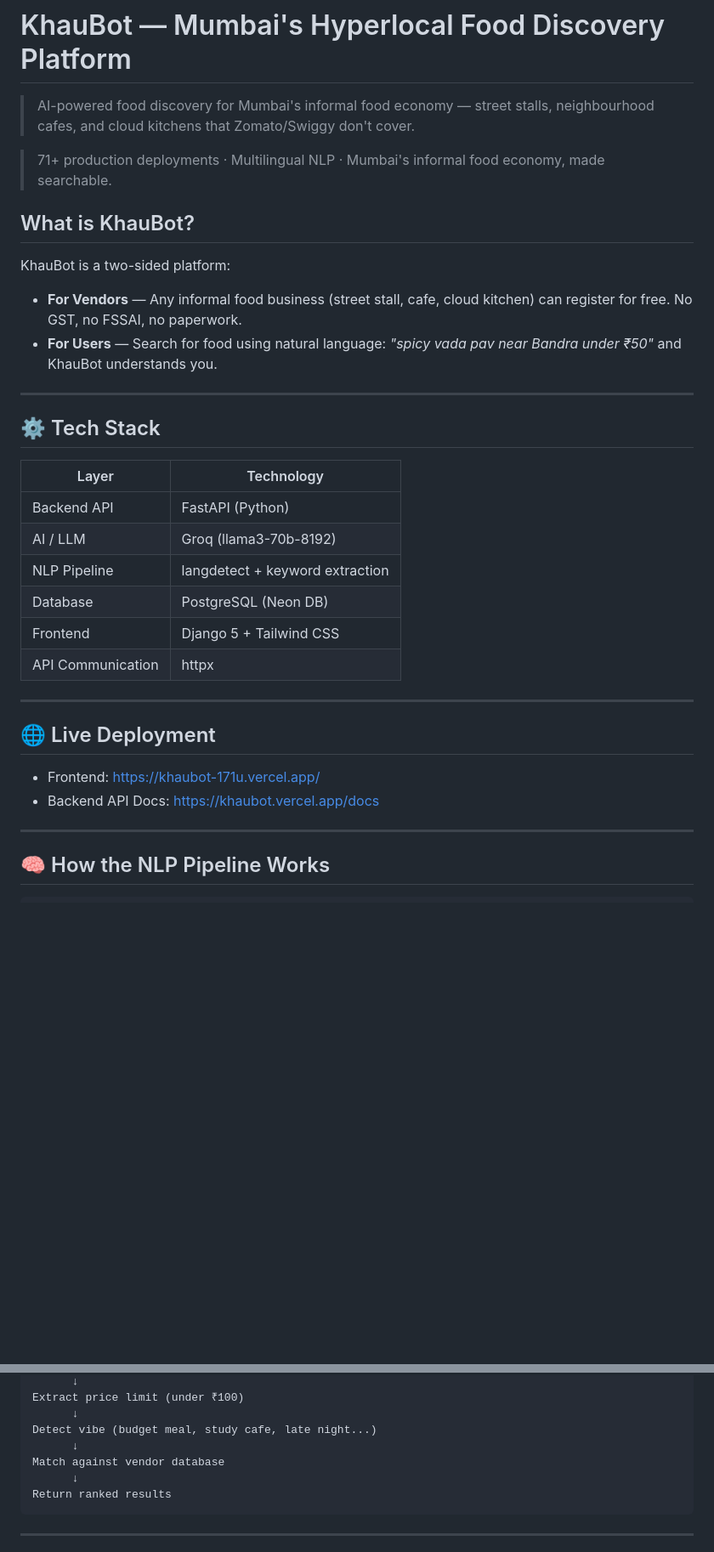
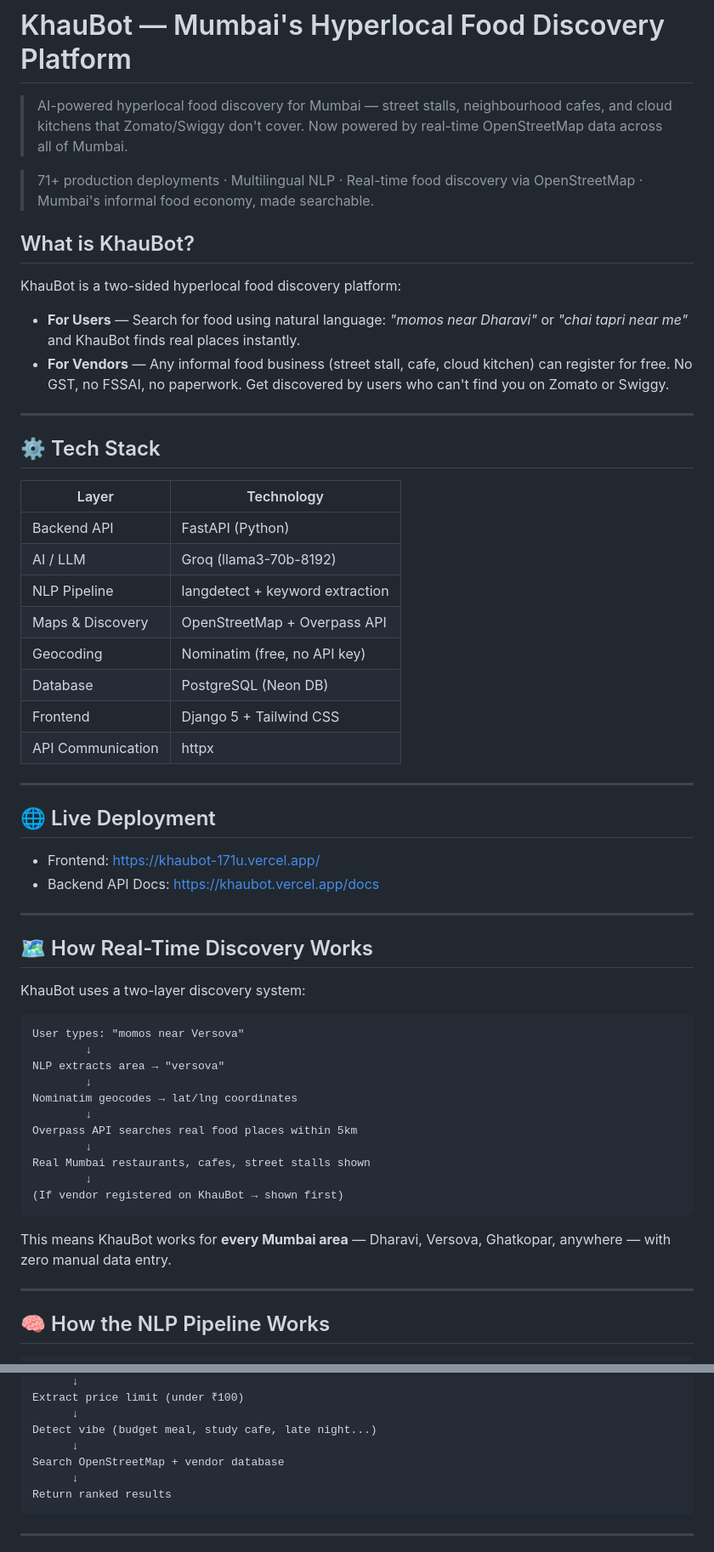
Before and after one commit to ketkivmohite/khaubot, a Markdown page: README.md, 2 parts joined by grey strips. Shown at 85% size. Rendered like a GitHub page; blank space fills up the shorter version.

Commit message:
Update README with OSM integration

````diff
--- a/README.md
+++ b/README.md
@@ -1,14 +1,14 @@
 # KhauBot — Mumbai's Hyperlocal Food Discovery Platform
 
-> AI-powered food discovery for Mumbai's informal food economy — street stalls, neighbourhood cafes, and cloud kitchens that Zomato/Swiggy don't cover.
+> AI-powered hyperlocal food discovery for Mumbai — street stalls, neighbourhood cafes, and cloud kitchens that Zomato/Swiggy don't cover. Now powered by real-time OpenStreetMap data across all of Mumbai.
 
-> 71+ production deployments · Multilingual NLP · Mumbai's informal food economy, made searchable.
+> 71+ production deployments · Multilingual NLP · Real-time food discovery via OpenStreetMap · Mumbai's informal food economy, made searchable.
 
 ## What is KhauBot?
 
-KhauBot is a two-sided platform:
-- **For Vendors** — Any informal food business (street stall, cafe, cloud kitchen) can register for free. No GST, no FSSAI, no paperwork.
-- **For Users** — Search for food using natural language: *"spicy vada pav near Bandra under ₹50"* and KhauBot understands you.
+KhauBot is a two-sided hyperlocal food discovery platform:
+- **For Users** — Search for food using natural language: *"momos near Dharavi"* or *"chai tapri near me"* and KhauBot finds real places instantly.
+- **For Vendors** — Any informal food business (street stall, cafe, cloud kitchen) can register for free. No GST, no FSSAI, no paperwork. Get discovered by users who can't find you on Zomato or Swiggy.
 
 ---
 
@@ -19,6 +19,8 @@ KhauBot is a two-sided platform:
 | Backend API | FastAPI (Python) |
 | AI / LLM | Groq (llama3-70b-8192) |
 | NLP Pipeline | langdetect + keyword extraction |
+| Maps & Discovery | OpenStreetMap + Overpass API |
+| Geocoding | Nominatim (free, no API key) |
 | Database | PostgreSQL (Neon DB) |
 | Frontend | Django 5 + Tailwind CSS |
 | API Communication | httpx |
@@ -29,6 +31,28 @@ KhauBot is a two-sided platform:
 
 - Frontend: https://khaubot-171u.vercel.app/
 - Backend API Docs: https://khaubot.vercel.app/docs
+
+---
+
+## 🗺️ How Real-Time Discovery Works
+
+KhauBot uses a two-layer discovery system:
+
+```
+User types: "momos near Versova"
+        ↓
+NLP extracts area → "versova"
+        ↓
+Nominatim geocodes → lat/lng coordinates
+        ↓
+Overpass API searches real food places within 5km
+        ↓
+Real Mumbai restaurants, cafes, street stalls shown
+        ↓
+(If vendor registered on KhauBot → shown first)
+```
+
+This means KhauBot works for **every Mumbai area** — Dharavi, Versova, Ghatkopar, anywhere — with zero manual data entry.
 
 ---
 
@@ -49,7 +73,7 @@ Extract price limit (under ₹100)
       ↓
 Detect vibe (budget meal, study cafe, late night...)
       ↓
-Match against vendor database
+Search OpenStreetMap + vendor database
       ↓
 Return ranked results
 ```
````
Also changed, not shown: other parts of README.md (+8 -14 lines).
